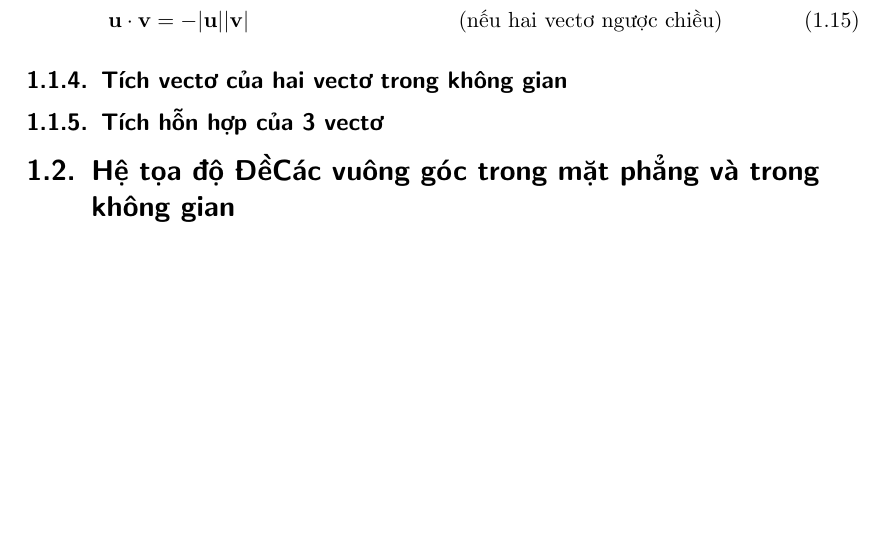
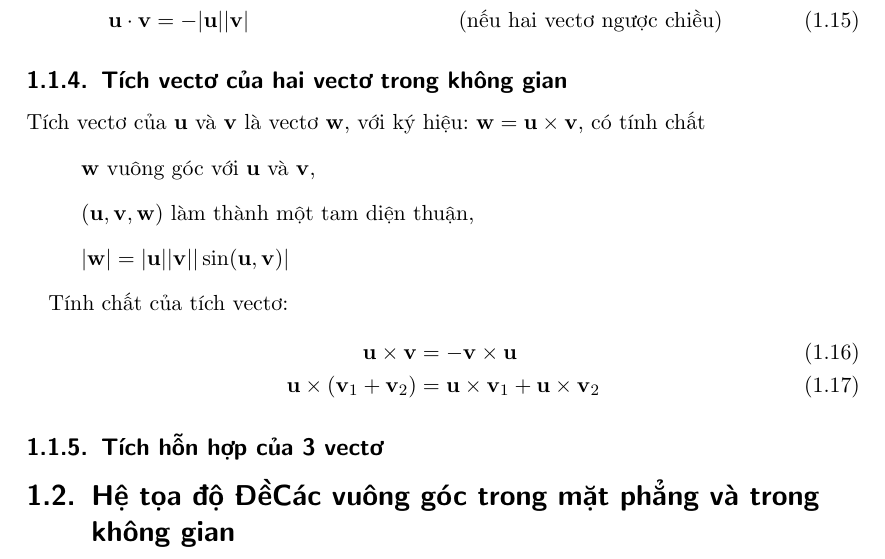
Before and after one commit to sk1ll3r/Hinh-hoc, a LaTeX document (hinh-hoc.tex, which reads mp/on-tap.tex): part of page 6 of 14, cut so that both start at the same text, the shorter picture padded with empty space. The pictures show the PDF file hinh-hoc.pdf that the author committed with the source.

Commit message:
Added subsection in on-tap

```diff
--- a/mp/on-tap.tex
+++ b/mp/on-tap.tex
@@ -41,6 +41,19 @@
         \end{align}
 
     \subsection{Tích vectơ của hai vectơ trong không gian}
+        Tích vectơ của $\vecb u$ và $\vecb v$ là vectơ $\vecb w$, với ký hiệu: $\vecb w = \vecb u \times \vecb v$, có tính chất
+        \begin{itemize}
+            \item[] $\vecb w$ vuông góc với $\vecb u$ và $\vecb v$,
+            \item[] $(\vecb u, \vecb v, \vecb w)$ làm thành một tam diện thuận,
+            \item[] $|\vecb w| = |\vecb u||\vecb v||\sin(\vecb u, \vecb v)|$
+        \end{itemize}
+
+        Tính chất của tích vectơ:
+        \begin{align}
+            \vecb u \times \vecb v                  &= -\vecb v \times \vecb u \\
+            \vecb u \times (\vecb v_1 + \vecb v_2)  &= \vecb u \times \vecb v_1 + \vecb u \times \vecb v_2
+        \end{align}
+
     \subsection{Tích hỗn hợp của 3 vectơ}
 
 \section{Hệ tọa độ ĐềCác vuông góc  trong mặt phẳng và trong không gian}
```
Also changed, not shown: hinh-hoc.pdf.
